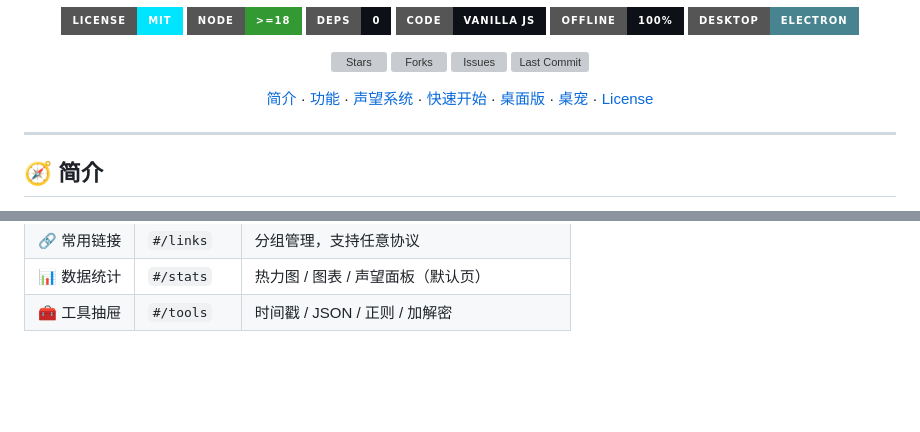
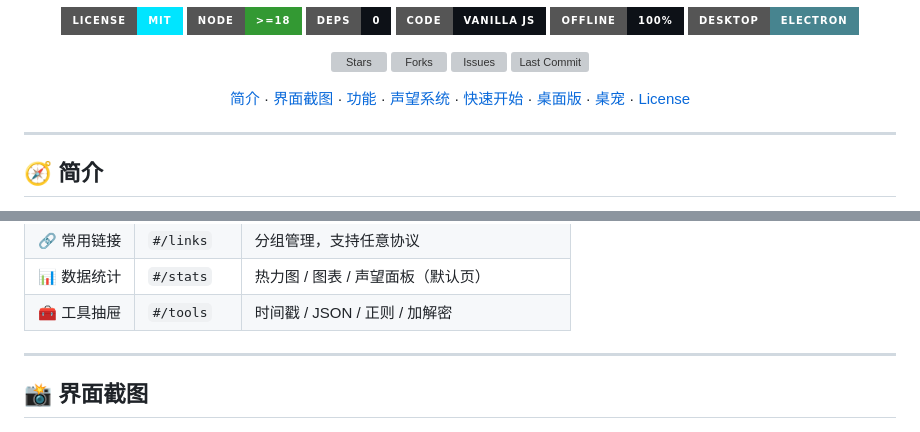
Before and after one commit to shuglx/z-dash, a Markdown page: README.md, 2 parts joined by grey strips. GitHub-like rendering; badges without logos; blank space fills up the shorter version; grey boxes are pictures that could not be loaded.

Commit message:
docs: 界面截图移入独立章节并加入顶部导航

```diff
--- a/README.md
+++ b/README.md
@@ -22,7 +22,7 @@
 [![Issues](https://img.shields.io/github/issues/shuglx/z-dash?style=for-the-badge&logo=github)](https://github.com/shuglx/z-dash/issues)
 [![Last Commit](https://img.shields.io/github/last-commit/shuglx/z-dash?style=for-the-badge&logo=git&logoColor=white)](https://github.com/shuglx/z-dash/commits)
 
-[简介](#intro) · [功能](#features) · [声望系统](#xp) · [快速开始](#quickstart) · [桌面版](#desktop) · [桌宠](#pet) · [License](#license)
+[简介](#intro) · [界面截图](#screenshot) · [功能](#features) · [声望系统](#xp) · [快速开始](#quickstart) · [桌面版](#desktop) · [桌宠](#pet) · [License](#license)
 
 </div>
 
@@ -48,6 +48,12 @@
 | 🔗 常用链接 | `#/links` | 分组管理，支持任意协议 |
 | 📊 数据统计 | `#/stats` | 热力图 / 图表 / 声望面板（默认页） |
 | 🧰 工具抽屉 | `#/tools` | 时间戳 / JSON / 正则 / 加解密 |
+
+---
+
+<a id="screenshot"></a>
+
+## 📸 界面截图
 
 <p align="center">
 <img src="build/z-dash-preview.png" width="800" alt="Z-DASH 界面预览"/>
```
